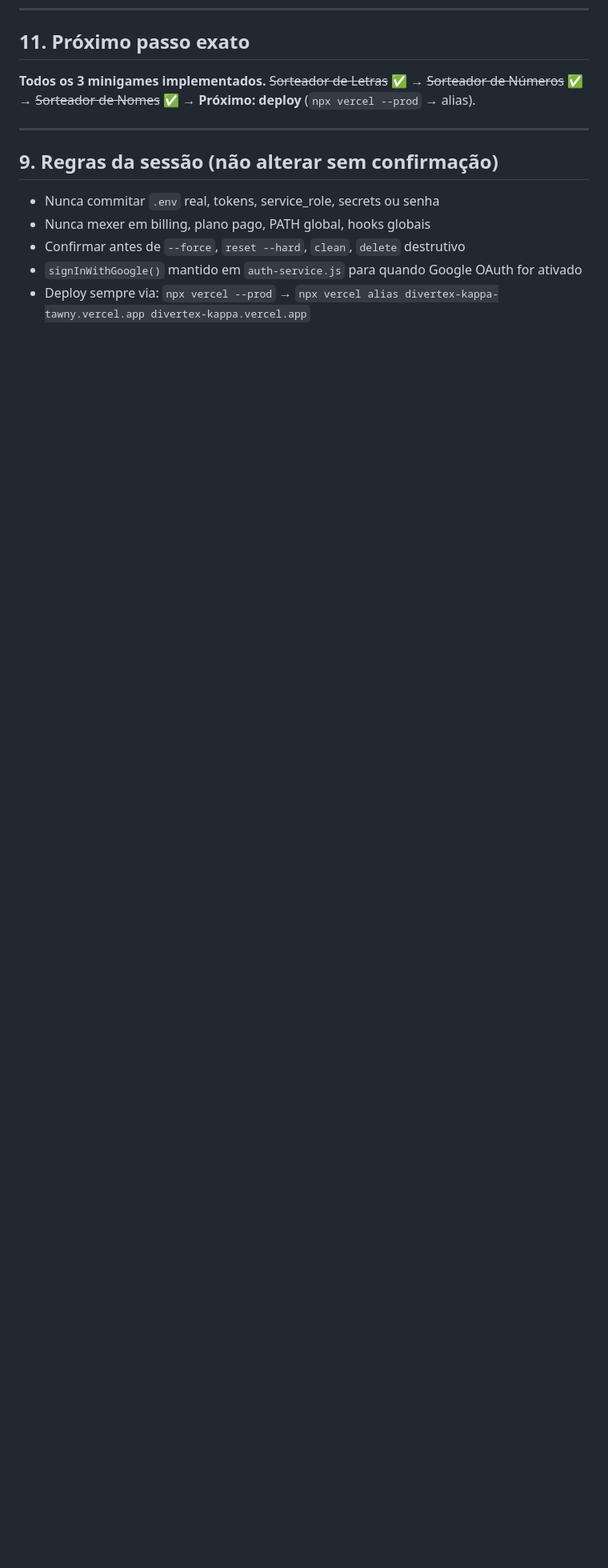
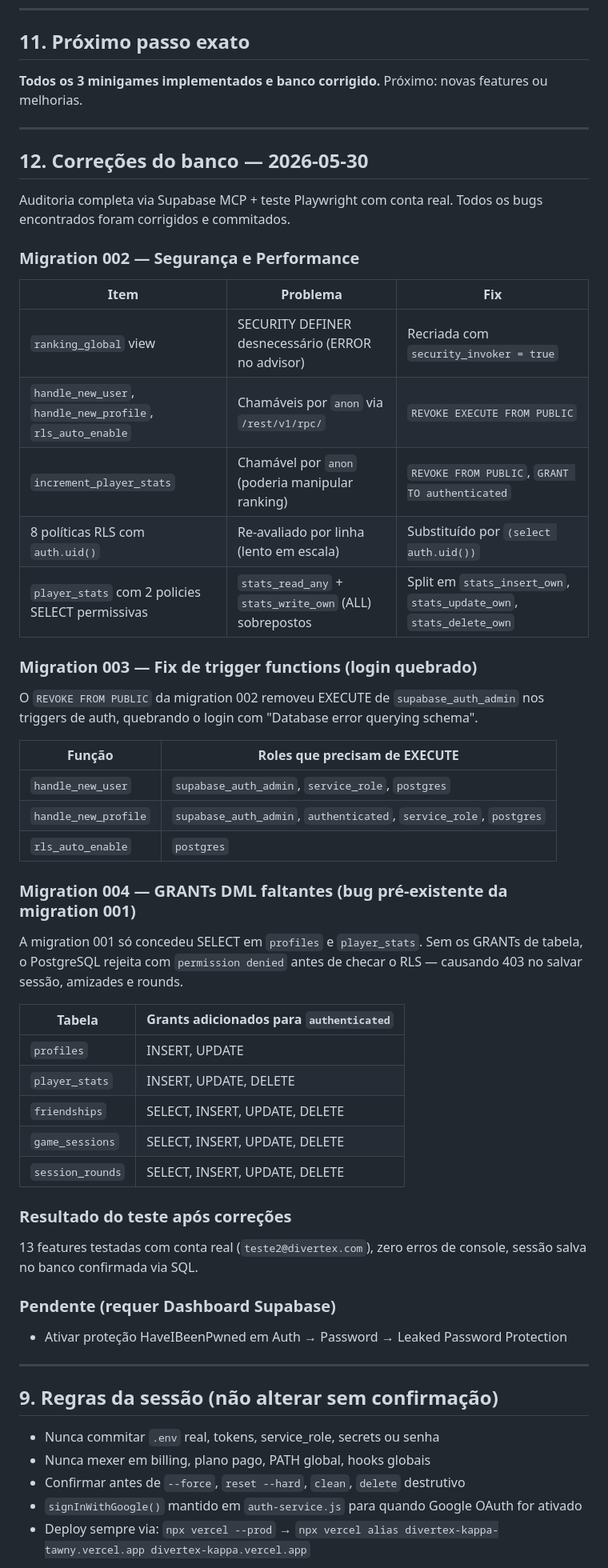
Before and after one commit to MatheuHen/Divertex, a Markdown page: CLAUDE_PROGRESS.md, the part around one of its changes. Shown at 80% size. Drawn GitHub-style; blank space fills up the shorter version.

Commit message:
docs: atualizar CLAUDE_PROGRESS com correções do banco (migrations 002-004)
Co-Authored-By: Claude Sonnet 4.6 <noreply@anthropic.com>

```diff
--- a/CLAUDE_PROGRESS.md
+++ b/CLAUDE_PROGRESS.md
@@ -290,7 +296,53 @@ Sessão bateu o limite de tokens antes de concluir. O prompt completo foi escrit
 
 ## 11. Próximo passo exato
 
-**Todos os 3 minigames implementados.** ~~Sorteador de Letras~~ ✅ → ~~Sorteador de Números~~ ✅ → ~~Sorteador de Nomes~~ ✅ → **Próximo: deploy** (`npx vercel --prod` → alias).
+**Todos os 3 minigames implementados e banco corrigido.** Próximo: novas features ou melhorias.
+
+---
+
+## 12. Correções do banco — 2026-05-30
+
+Auditoria completa via Supabase MCP + teste Playwright com conta real. Todos os bugs encontrados foram corrigidos e commitados.
+
+### Migration 002 — Segurança e Performance
+
+| Item | Problema | Fix |
+|------|----------|-----|
+| `ranking_global` view | SECURITY DEFINER desnecessário (ERROR no advisor) | Recriada com `security_invoker = true` |
+| `handle_new_user`, `handle_new_profile`, `rls_auto_enable` | Chamáveis por `anon` via `/rest/v1/rpc/` | `REVOKE EXECUTE FROM PUBLIC` |
+| `increment_player_stats` | Chamável por `anon` (poderia manipular ranking) | `REVOKE FROM PUBLIC`, `GRANT TO authenticated` |
+| 8 políticas RLS com `auth.uid()` | Re-avaliado por linha (lento em escala) | Substituído por `(select auth.uid())` |
+| `player_stats` com 2 policies SELECT permissivas | `stats_read_any` + `stats_write_own` (ALL) sobrepostos | Split em `stats_insert_own`, `stats_update_own`, `stats_delete_own` |
+
+### Migration 003 — Fix de trigger functions (login quebrado)
+
+O `REVOKE FROM PUBLIC` da migration 002 removeu EXECUTE de `supabase_auth_admin` nos triggers de auth, quebrando o login com "Database error querying schema".
+
+| Função | Roles que precisam de EXECUTE |
+|--------|-------------------------------|
+| `handle_new_user` | `supabase_auth_admin`, `service_role`, `postgres` |
+| `handle_new_profile` | `supabase_auth_admin`, `authenticated`, `service_role`, `postgres` |
+| `rls_auto_enable` | `postgres` |
+
+### Migration 004 — GRANTs DML faltantes (bug pré-existente da migration 001)
+
+A migration 001 só concedeu SELECT em `profiles` e `player_stats`. Sem os GRANTs de tabela, o PostgreSQL rejeita com `permission denied` antes de checar o RLS — causando 403 no salvar sessão, amizades e rounds.
+
+| Tabela | Grants adicionados para `authenticated` |
+|--------|----------------------------------------|
+| `profiles` | INSERT, UPDATE |
+| `player_stats` | INSERT, UPDATE, DELETE |
+| `friendships` | SELECT, INSERT, UPDATE, DELETE |
+| `game_sessions` | SELECT, INSERT, UPDATE, DELETE |
+| `session_rounds` | SELECT, INSERT, UPDATE, DELETE |
+
+### Resultado do teste após correções
+
+13 features testadas com conta real (`teste2@divertex.com`), zero erros de console, sessão salva no banco confirmada via SQL.
+
+### Pendente (requer Dashboard Supabase)
+
+- Ativar proteção HaveIBeenPwned em Auth → Password → Leaked Password Protection
 
 ---
 
```
Also changed, not shown: other parts of CLAUDE_PROGRESS.md (+10 -4 lines).
